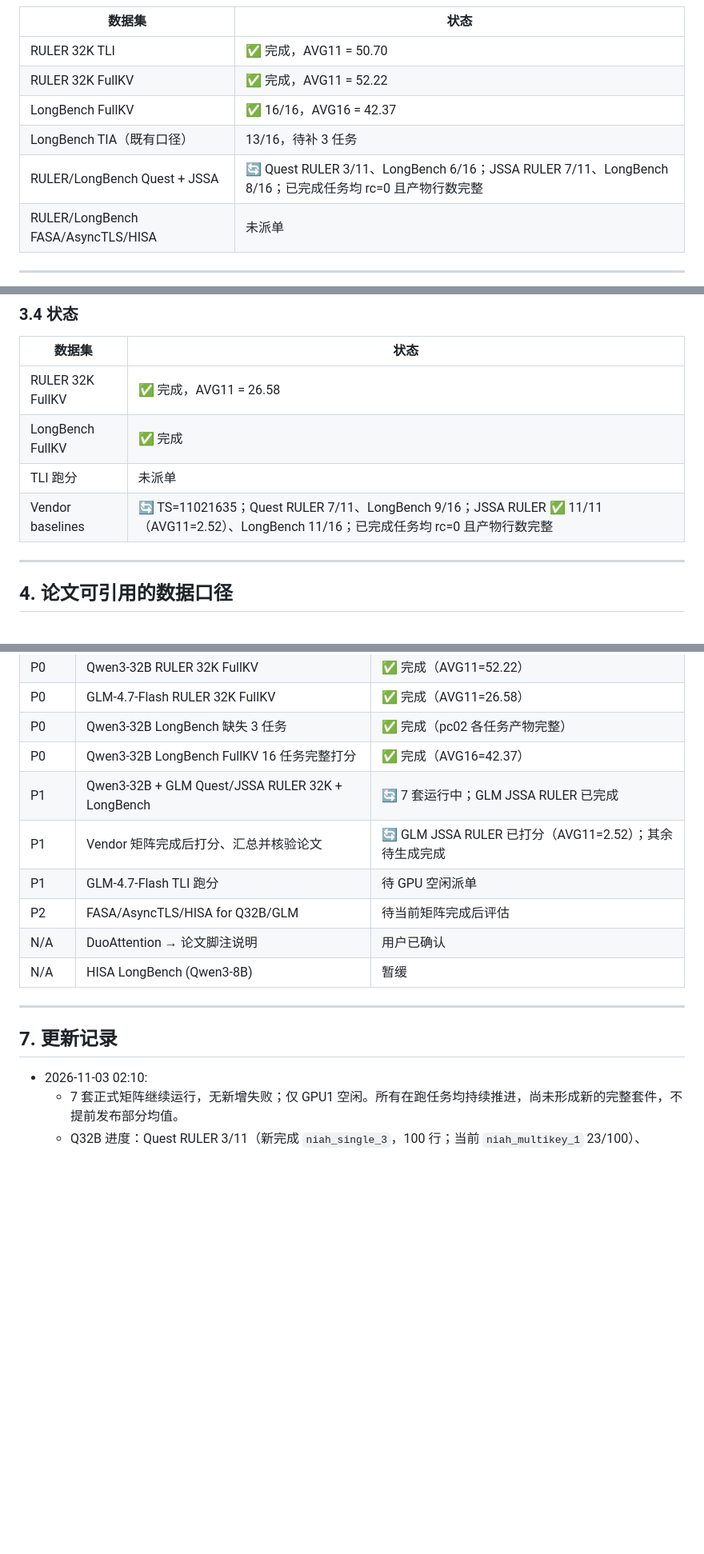
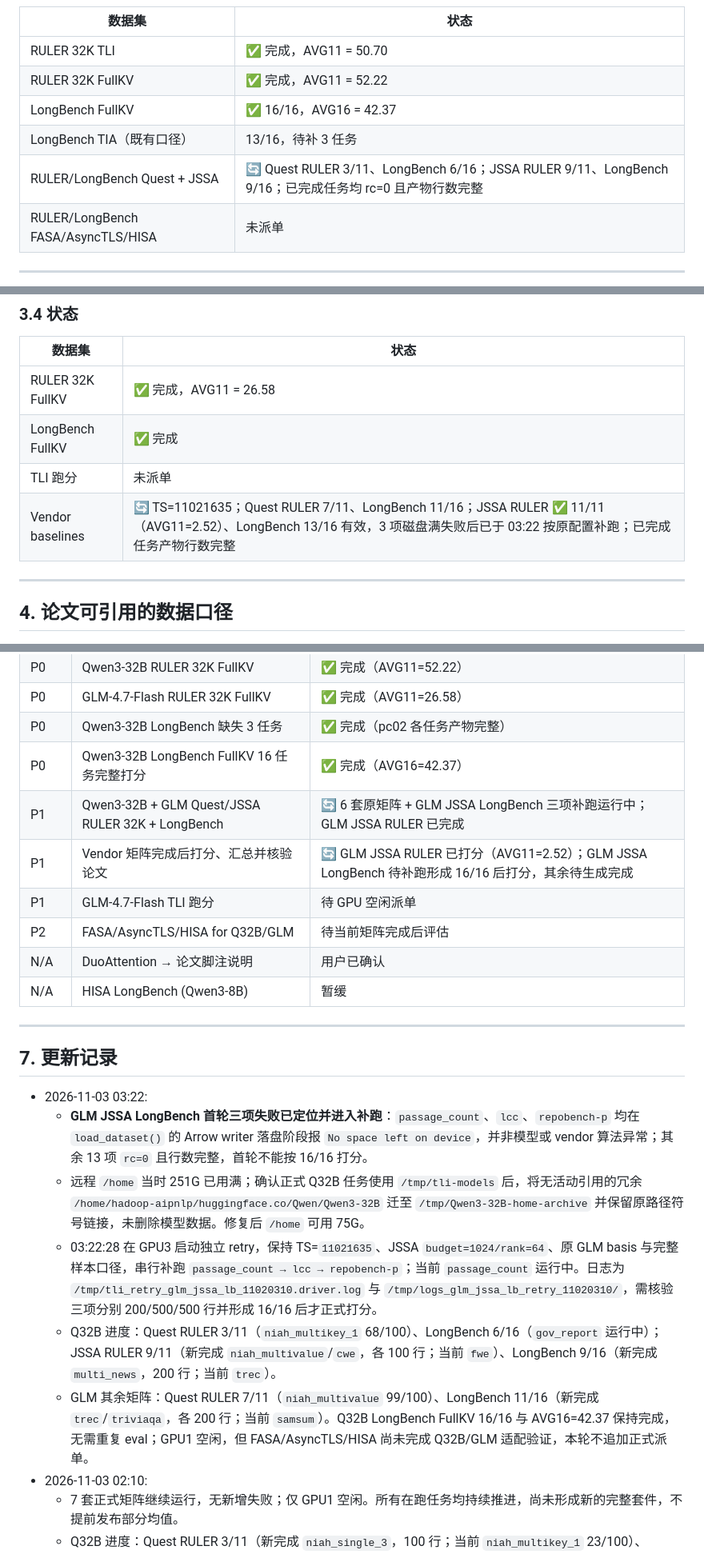
Before and after one commit to Chosen-David/two-level-attention, a Markdown page: research/docs/论文baseline矩阵补齐报告_20261031_by_claude.md, 3 parts joined by grey strips. Shown at 80% size. Drawn GitHub-style; blank space fills up the shorter version.

Commit message:
docs(baseline): 记录 GLM JSSA LongBench 磁盘修复与补跑
Co-Authored-By: Kimi <noreply@moonshot.ai>

```diff
--- a/research/docs/论文baseline矩阵补齐报告_20261031_by_claude.md
+++ b/research/docs/论文baseline矩阵补齐报告_20261031_by_claude.md
@@ -87,7 +87,7 @@ TLI 领先最接近对手 HISA +1.08，领先 JSSA +1.64，领先 FullKV +1.39
 | RULER 32K FullKV | ✅ 完成，AVG11 = 52.22 |
 | LongBench FullKV | ✅ 16/16，AVG16 = 42.37 |
 | LongBench TIA（既有口径） | 13/16，待补 3 任务 |
-| RULER/LongBench Quest + JSSA | 🔄 Quest RULER 3/11、LongBench 6/16；JSSA RULER 7/11、LongBench 8/16；已完成任务均 rc=0 且产物行数完整 |
+| RULER/LongBench Quest + JSSA | 🔄 Quest RULER 3/11、LongBench 6/16；JSSA RULER 9/11、LongBench 9/16；已完成任务均 rc=0 且产物行数完整 |
 | RULER/LongBench FASA/AsyncTLS/HISA | 未派单 |
 
 ---
@@ -149,7 +149,7 @@ TLI 领先最接近对手 HISA +1.08，领先 JSSA +1.64，领先 FullKV +1.39
 | RULER 32K FullKV | ✅ 完成，AVG11 = 26.58 |
 | LongBench FullKV | ✅ 完成 |
 | TLI 跑分 | 未派单 |
-| Vendor baselines | 🔄 TS=11021635；Quest RULER 7/11、LongBench 9/16；JSSA RULER ✅ 11/11（AVG11=2.52）、LongBench 11/16；已完成任务均 rc=0 且产物行数完整 |
+| Vendor baselines | 🔄 TS=11021635；Quest RULER 7/11、LongBench 11/16；JSSA RULER ✅ 11/11（AVG11=2.52）、LongBench 13/16 有效，3 项磁盘满失败后已于 03:22 按原配置补跑；已完成任务产物行数完整 |
 
 ---
 
@@ -213,8 +213,8 @@ TLI 领先最接近对手 HISA +1.08，领先 JSSA +1.64，领先 FullKV +1.39
 | P0 | GLM-4.7-Flash RULER 32K FullKV | ✅ 完成（AVG11=26.58） |
 | P0 | Qwen3-32B LongBench 缺失 3 任务 | ✅ 完成（pc02 各任务产物完整） |
 | P0 | Qwen3-32B LongBench FullKV 16 任务完整打分 | ✅ 完成（AVG16=42.37） |
-| P1 | Qwen3-32B + GLM Quest/JSSA RULER 32K + LongBench | 🔄 7 套运行中；GLM JSSA RULER 已完成 |
-| P1 | Vendor 矩阵完成后打分、汇总并核验论文 | 🔄 GLM JSSA RULER 已打分（AVG11=2.52）；其余待生成完成 |
+| P1 | Qwen3-32B + GLM Quest/JSSA RULER 32K + LongBench | 🔄 6 套原矩阵 + GLM JSSA LongBench 三项补跑运行中；GLM JSSA RULER 已完成 |
+| P1 | Vendor 矩阵完成后打分、汇总并核验论文 | 🔄 GLM JSSA RULER 已打分（AVG11=2.52）；GLM JSSA LongBench 待补跑形成 16/16 后打分，其余待生成完成 |
 | P1 | GLM-4.7-Flash TLI 跑分 | 待 GPU 空闲派单 |
 | P2 | FASA/AsyncTLS/HISA for Q32B/GLM | 待当前矩阵完成后评估 |
 | N/A | DuoAttention → 论文脚注说明 | 用户已确认 |
@@ -224,6 +224,12 @@ TLI 领先最接近对手 HISA +1.08，领先 JSSA +1.64，领先 FullKV +1.39
 
 ## 7. 更新记录
 
+- 2026-11-03 03:22:
+  - **GLM JSSA LongBench 首轮三项失败已定位并进入补跑**：`passage_count`、`lcc`、`repobench-p` 均在 `load_dataset()` 的 Arrow writer 落盘阶段报 `No space left on device`，并非模型或 vendor 算法异常；其余 13 项 `rc=0` 且行数完整，首轮不能按 16/16 打分。
+  - 远程 `/home` 当时 251G 已用满；确认正式 Q32B 任务使用 `/tmp/tli-models` 后，将无活动引用的冗余 `/home/hadoop-aipnlp/huggingface.co/Qwen/Qwen3-32B` 迁至 `/tmp/Qwen3-32B-home-archive` 并保留原路径符号链接，未删除模型数据。修复后 `/home` 可用 75G。
+  - 03:22:28 在 GPU3 启动独立 retry，保持 TS=`11021635`、JSSA `budget=1024/rank=64`、原 GLM basis 与完整样本口径，串行补跑 `passage_count → lcc → repobench-p`；当前 `passage_count` 运行中。日志为 `/tmp/tli_retry_glm_jssa_lb_11020310.driver.log` 与 `/tmp/logs_glm_jssa_lb_retry_11020310/`，需核验三项分别 200/500/500 行并形成 16/16 后才正式打分。
+  - Q32B 进度：Quest RULER 3/11（`niah_multikey_1` 68/100）、LongBench 6/16（`gov_report` 运行中）；JSSA RULER 9/11（新完成 `niah_multivalue`/`cwe`，各 100 行；当前 `fwe`）、LongBench 9/16（新完成 `multi_news`，200 行；当前 `trec`）。
+  - GLM 其余矩阵：Quest RULER 7/11（`niah_multivalue` 99/100）、LongBench 11/16（新完成 `trec`/`triviaqa`，各 200 行；当前 `samsum`）。Q32B LongBench FullKV 16/16 与 AVG16=42.37 保持完成，无需重复 eval；GPU1 空闲，但 FASA/AsyncTLS/HISA 尚未完成 Q32B/GLM 适配验证，本轮不追加正式派单。
 - 2026-11-03 02:10:
   - 7 套正式矩阵继续运行，无新增失败；仅 GPU1 空闲。所有在跑任务均持续推进，尚未形成新的完整套件，不提前发布部分均值。
   - Q32B 进度：Quest RULER 3/11（新完成 `niah_single_3`，100 行；当前 `niah_multikey_1` 23/100）、LongBench 6/16（`gov_report` 84/200）；JSSA RULER 7/11（`niah_multivalue` 90/100）、LongBench 8/16（`multi_news` 102/200）。
```
Also changed, not shown: other parts of research/docs/论文baseline矩阵补齐报告_20261031_by_claude.md (+2 -2 lines).
